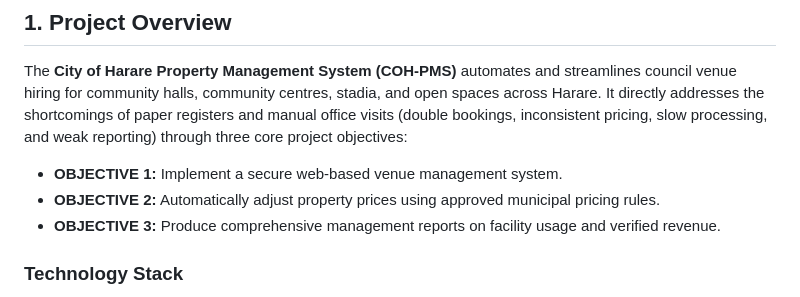
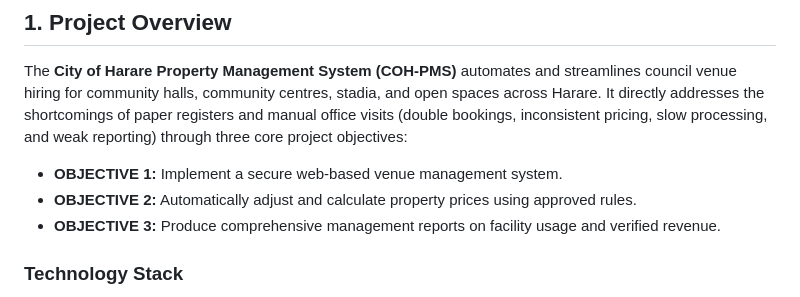
Before and after one commit to ybmprod/coh-pms, a Markdown page: Readme.md, the part around the change. GitHub-like rendering.

```diff
--- a/Readme.md
+++ b/Readme.md
@@ -9,7 +9,7 @@ A secure, web-based venue hire and property management system for the City of Ha
 The **City of Harare Property Management System (COH-PMS)** automates and streamlines council venue hiring for community halls, community centres, stadia, and open spaces across Harare. It directly addresses the shortcomings of paper registers and manual office visits (double bookings, inconsistent pricing, slow processing, and weak reporting) through three core project objectives:
 
 - **OBJECTIVE 1:** Implement a secure web-based venue management system.
-- **OBJECTIVE 2:** Automatically adjust property prices using approved municipal pricing rules.
+- **OBJECTIVE 2:** Automatically adjust and calculate property prices using approved rules.
 - **OBJECTIVE 3:** Produce comprehensive management reports on facility usage and verified revenue.
 
 ### Technology Stack
```
